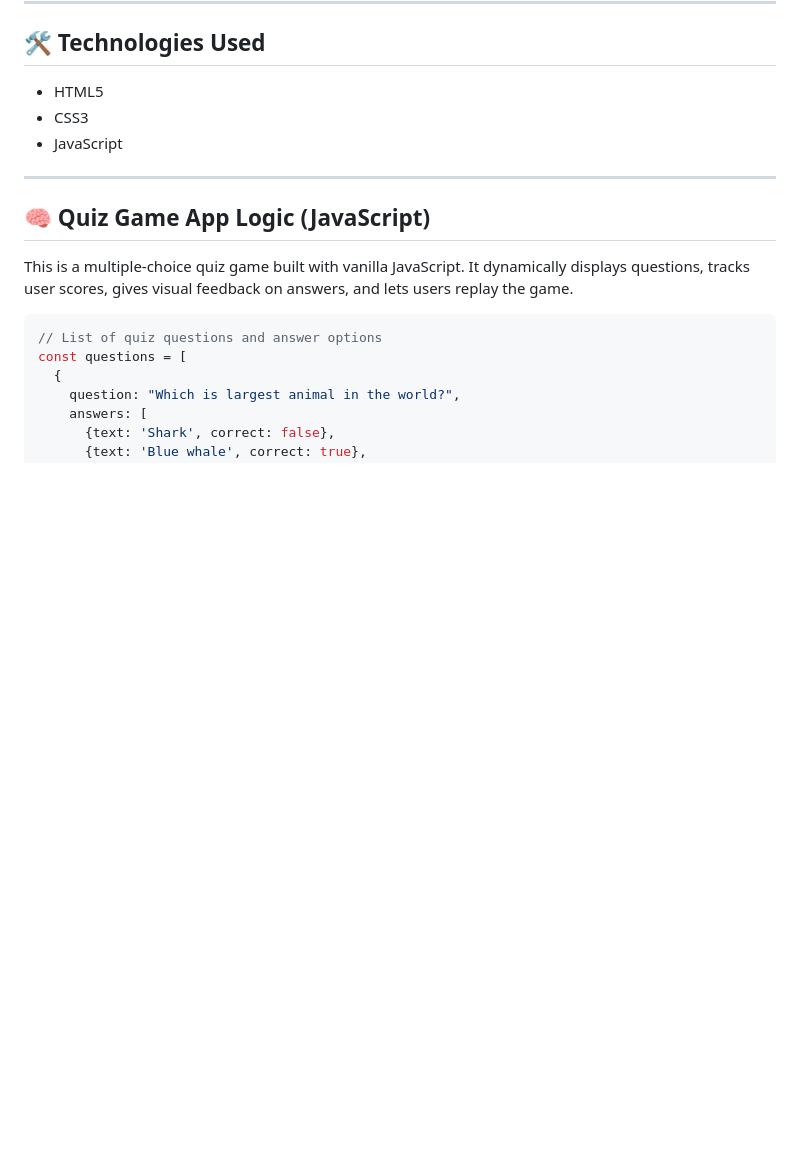
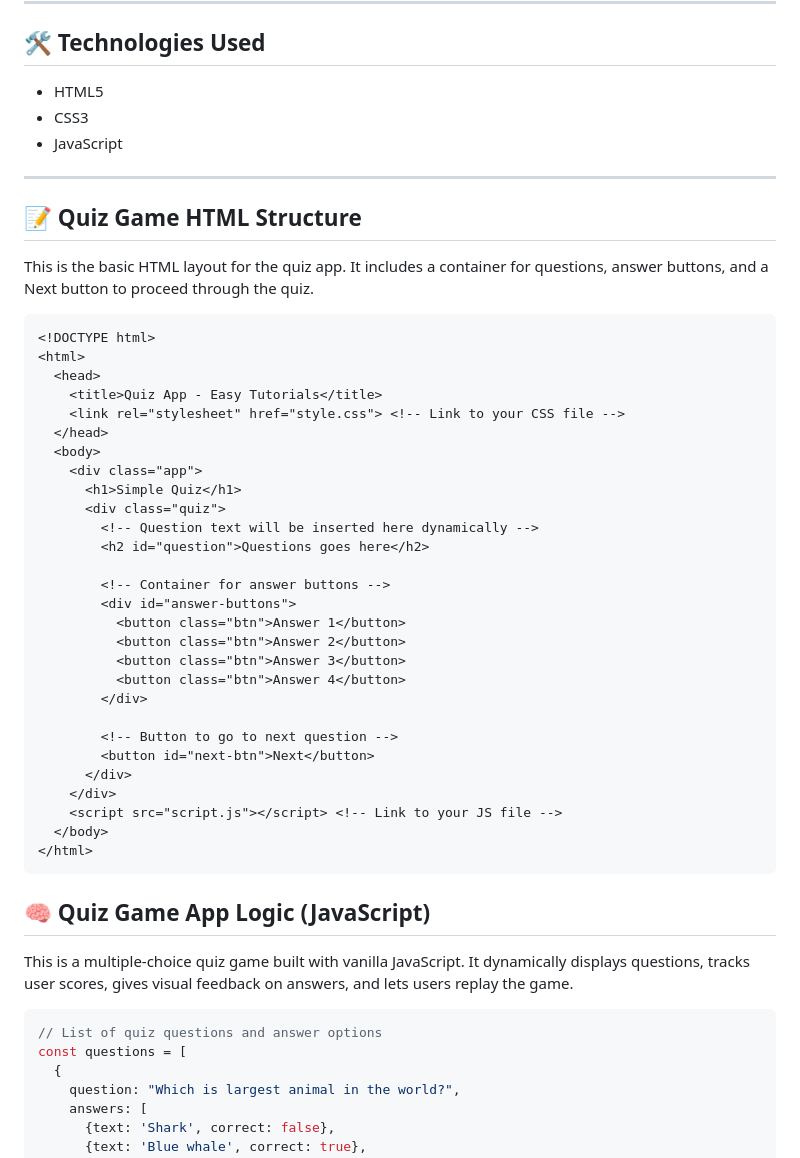
Before and after one commit to BabaKaElijah/quiz_app_javascript, a Markdown page: README.md, the part around the change. Rendered like a GitHub page; blank space fills up the shorter version.

````diff
--- a/README.md
+++ b/README.md
@@ -27,6 +27,40 @@ A fun and interactive JavaScript quiz application that lets users answer multipl
 - JavaScript
 
 ---
+## 📝 Quiz Game HTML Structure
+
+This is the basic HTML layout for the quiz app. It includes a container for questions, answer buttons, and a Next button to proceed through the quiz.
+
+```html
+<!DOCTYPE html>
+<html>
+  <head>
+    <title>Quiz App - Easy Tutorials</title>
+    <link rel="stylesheet" href="style.css"> <!-- Link to your CSS file -->
+  </head>
+  <body>
+    <div class="app">
+      <h1>Simple Quiz</h1>
+      <div class="quiz">
+        <!-- Question text will be inserted here dynamically -->
+        <h2 id="question">Questions goes here</h2>
+
+        <!-- Container for answer buttons -->
+        <div id="answer-buttons">
+          <button class="btn">Answer 1</button>
+          <button class="btn">Answer 2</button>
+          <button class="btn">Answer 3</button>
+          <button class="btn">Answer 4</button>
+        </div>
+
+        <!-- Button to go to next question -->
+        <button id="next-btn">Next</button>
+      </div>
+    </div>
+    <script src="script.js"></script> <!-- Link to your JS file -->
+  </body>
+</html>
+```
 ## 🧠 Quiz Game App Logic (JavaScript)
 
 This is a multiple-choice quiz game built with vanilla JavaScript. It dynamically displays questions, tracks user scores, gives visual feedback on answers, and lets users replay the game.
````
